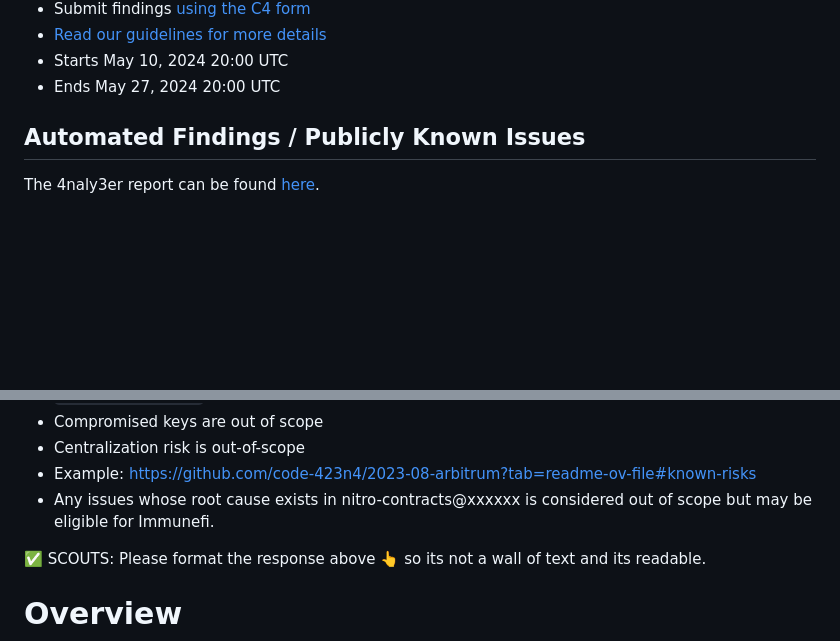
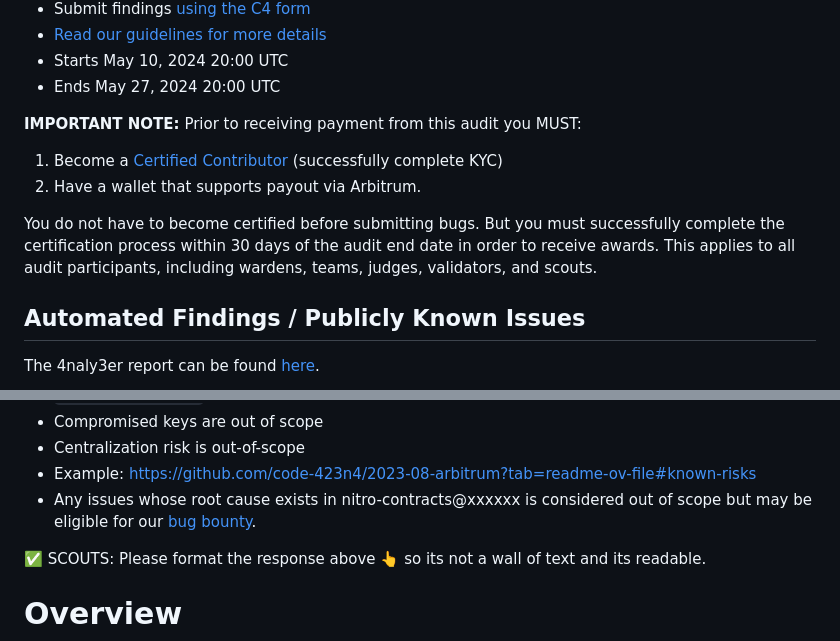
Before and after one commit to code-423n4/2024-05-arbitrum-foundation, a Markdown page: README.md, 2 parts joined by grey strips. GitHub-like rendering; blank space fills up the shorter version.

Commit message:
Update README.md
Payment note + immunif bounty note

```diff
--- a/README.md
+++ b/README.md
@@ -13,6 +13,12 @@
 - [Read our guidelines for more details](https://docs.code4rena.com/roles/wardens)
 - Starts May 10, 2024 20:00 UTC
 - Ends May 27, 2024 20:00 UTC
+
+**IMPORTANT NOTE:** Prior to receiving payment from this audit you MUST:
+1. Become a [Certified Contributor](https://docs.code4rena.com/roles/certified-contributors) (successfully complete KYC)
+2. Have a wallet that supports payout via Arbitrum.
+
+You do not have to become certified before submitting bugs. But you must successfully complete the certification process within 30 days of the audit end date in order to receive awards. This applies to all audit participants, including wardens, teams, judges, validators, and scouts.
 
 ## Automated Findings / Publicly Known Issues
 
@@ -32,7 +38,7 @@ _Note for C4 wardens: Anything included in this `Automated Findings / Publicly K
 - Compromised keys are out of scope
 - Centralization risk is out-of-scope
 - Example: https://github.com/code-423n4/2023-08-arbitrum?tab=readme-ov-file#known-risks
-- Any issues whose root cause exists in nitro-contracts@xxxxxx is considered out of scope but may be eligible for Immunefi.
+- Any issues whose root cause exists in nitro-contracts@xxxxxx is considered out of scope but may be eligible for our [bug bounty](https://immunefi.com/bug-bounty/arbitrum/).
 
 
 ✅ SCOUTS: Please format the response above 👆 so its not a wall of text and its readable.
```
